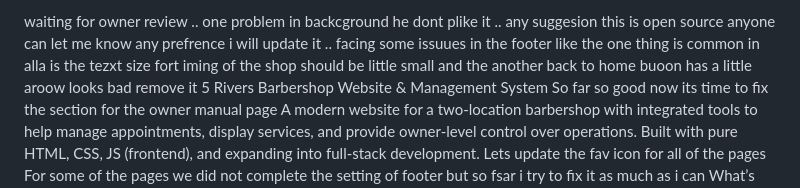
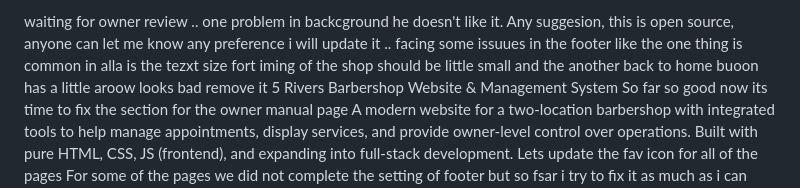
Before and after one commit to Lovekus969/5-River-Barber, a Markdown page: readme.md, the part around the change. Rendered like a GitHub page.

```diff
--- a/readme.md
+++ b/readme.md
@@ -1,4 +1,4 @@
-waiting for owner review .. one problem in backcground he dont plike it .. any suggesion this is open source anyone can let me know any prefrence i will update it ..
+waiting for owner review .. one problem in backcground he doesn't like it. Any suggesion, this is open source, anyone can let me know any preference i will update it ..
 facing some issuues in the footer like the one thing is common in alla is the tezxt size fort iming of the shop should be little small
 and the another back to home buoon has a little aroow looks bad remove it
 5 Rivers Barbershop Website & Management System
```
